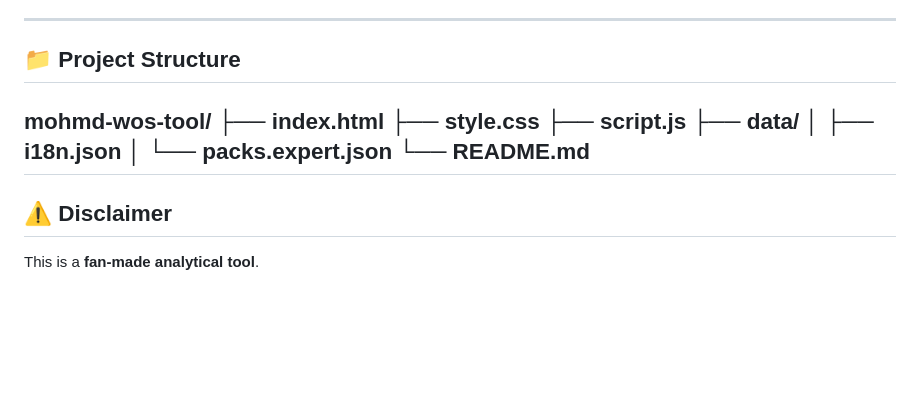
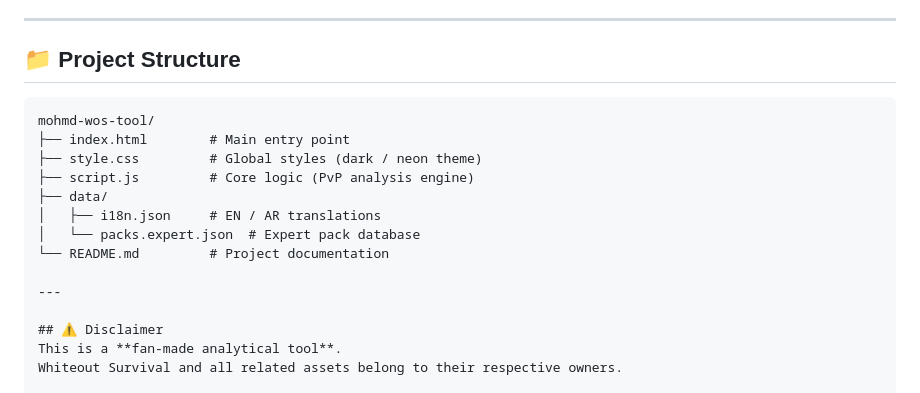
Before and after one commit to mohammedalasmari101-afk/mohmd-wos-tool, a Markdown page: README.md, the part around the change. GitHub-like rendering; blank space fills up the shorter version.

Commit message:
Update README for MOHMD WOS Tool

````diff
--- a/README.md
+++ b/README.md
@@ -104,14 +104,17 @@ This tool focuses on **real PvP combat effectiveness**, not inflated power numbe
 ---
 
 ## 📁 Project Structure
+
+```text
 mohmd-wos-tool/
-├── index.html
-├── style.css
-├── script.js
+├── index.html        # Main entry point
+├── style.css         # Global styles (dark / neon theme)
+├── script.js         # Core logic (PvP analysis engine)
 ├── data/
-│ ├── i18n.json
-│ └── packs.expert.json
-└── README.md
+│   ├── i18n.json     # EN / AR translations
+│   └── packs.expert.json  # Expert pack database
+└── README.md         # Project documentation
+
 ---
 
 ## ⚠️ Disclaimer
````
